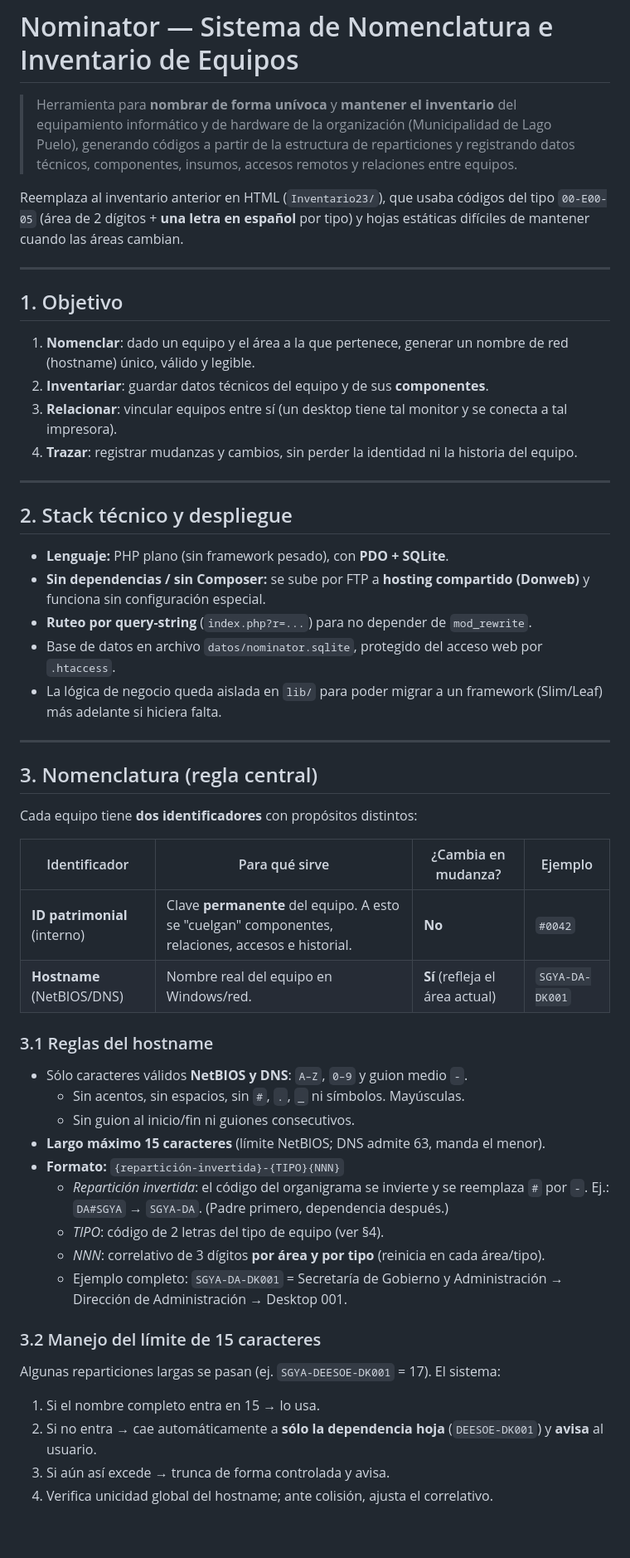
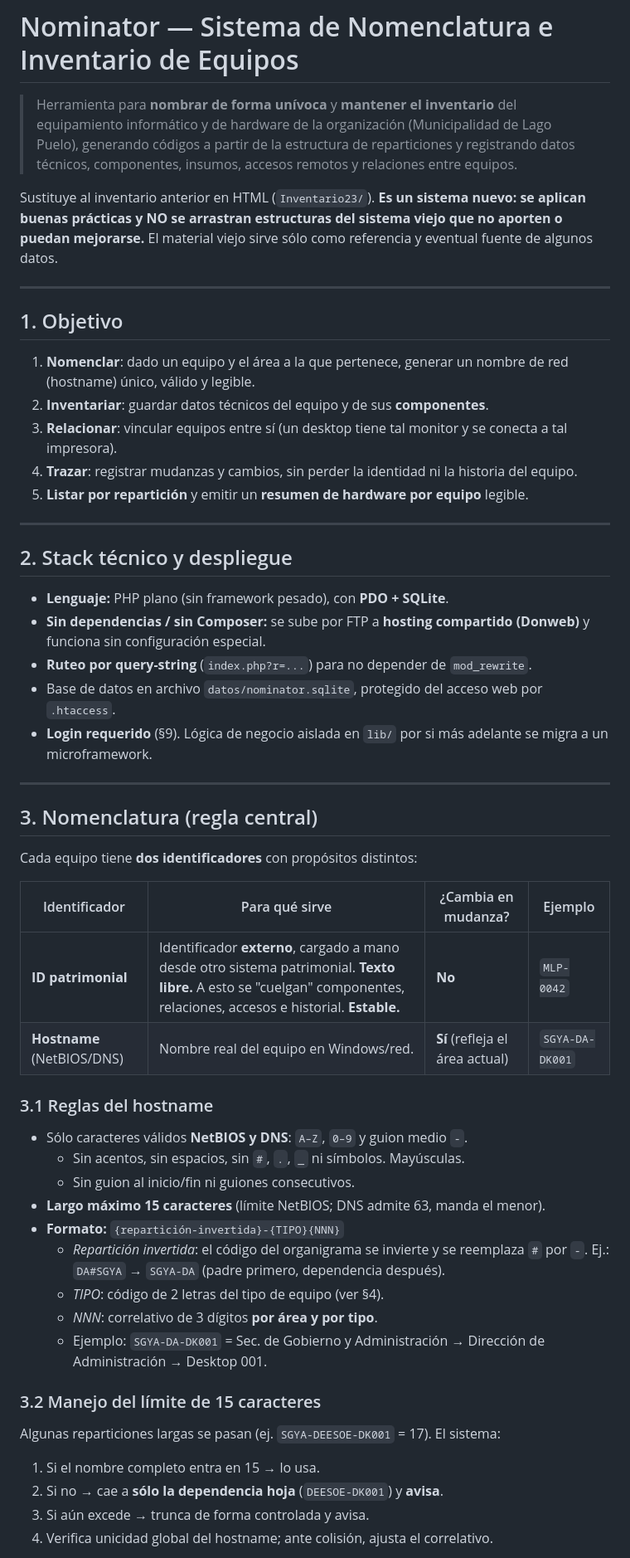
Before and after one commit to stms-mlp/herramientas, a Markdown page: Nominator/requerimientos.md, the part around one of its changes. Shown at 83% size. GitHub-like rendering; blank space fills up the shorter version.

```diff
--- a/Nominator/requerimientos.md
+++ b/Nominator/requerimientos.md
@@ -6,9 +6,10 @@
 > registrando datos técnicos, componentes, insumos, accesos remotos y relaciones
 > entre equipos.
 
-Reemplaza al inventario anterior en HTML (`Inventario23/`), que usaba códigos
-del tipo `00-E00-05` (área de 2 dígitos + **una letra en español** por tipo) y
-hojas estáticas difíciles de mantener cuando las áreas cambian.
+Sustituye al inventario anterior en HTML (`Inventario23/`). **Es un sistema
+nuevo: se aplican buenas prácticas y NO se arrastran estructuras del sistema
+viejo que no aporten o puedan mejorarse.** El material viejo sirve sólo como
+referencia y eventual fuente de algunos datos.
 
 ---
 
@@ -21,6 +22,8 @@ hojas estáticas difíciles de mantener cuando las áreas cambian.
    conecta a tal impresora).
 4. **Trazar**: registrar mudanzas y cambios, sin perder la identidad ni la
    historia del equipo.
+5. **Listar por repartición** y emitir un **resumen de hardware por equipo**
+   legible.
 
 ---
 
@@ -33,8 +36,8 @@ hojas estáticas difíciles de mantener cuando las áreas cambian.
   `mod_rewrite`.
 - Base de datos en archivo `datos/nominator.sqlite`, protegido del acceso web
   por `.htaccess`.
-- La lógica de negocio queda aislada en `lib/` para poder migrar a un framework
-  (Slim/Leaf) más adelante si hiciera falta.
+- **Login requerido** (§9). Lógica de negocio aislada en `lib/` por si más
+  adelante se migra a un microframework.
 
 ---
 
@@ -44,7 +47,7 @@ Cada equipo tiene **dos identificadores** con propósitos distintos:
 
 | Identificador | Para qué sirve | ¿Cambia en mudanza? | Ejemplo |
 |---|---|---|---|
-| **ID patrimonial** (interno) | Clave **permanente** del equipo. A esto se "cuelgan" componentes, relaciones, accesos e historial. | **No** | `#0042` |
+| **ID patrimonial** | Identificador **externo**, cargado a mano desde otro sistema patrimonial. **Texto libre.** A esto se "cuelgan" componentes, relaciones, accesos e historial. **Estable.** | **No** | `MLP-0042` |
 | **Hostname** (NetBIOS/DNS) | Nombre real del equipo en Windows/red. | **Sí** (refleja el área actual) | `SGYA-DA-DK001` |
 
 ### 3.1 Reglas del hostname
@@ -55,21 +58,19 @@ Cada equipo tiene **dos identificadores** con propósitos distintos:
 - **Largo máximo 15 caracteres** (límite NetBIOS; DNS admite 63, manda el menor).
 - **Formato:** `{repartición-invertida}-{TIPO}{NNN}`
   - *Repartición invertida*: el código del organigrama se invierte y se
-    reemplaza `#` por `-`. Ej.: `DA#SGYA` → `SGYA-DA`. (Padre primero, dependencia
-    después.)
+    reemplaza `#` por `-`. Ej.: `DA#SGYA` → `SGYA-DA` (padre primero,
+    dependencia después).
   - *TIPO*: código de 2 letras del tipo de equipo (ver §4).
-  - *NNN*: correlativo de 3 dígitos **por área y por tipo** (reinicia en cada
-    área/tipo).
-  - Ejemplo completo: `SGYA-DA-DK001` = Secretaría de Gobierno y Administración →
-    Dirección de Administración → Desktop 001.
+  - *NNN*: correlativo de 3 dígitos **por área y por tipo**.
+  - Ejemplo: `SGYA-DA-DK001` = Sec. de Gobierno y Administración → Dirección de
+    Administración → Desktop 001.
 
 ### 3.2 Manejo del límite de 15 caracteres
 
 Algunas reparticiones largas se pasan (ej. `SGYA-DEESOE-DK001` = 17). El sistema:
 
 1. Si el nombre completo entra en 15 → lo usa.
-2. Si no entra → cae automáticamente a **sólo la dependencia hoja**
-   (`DEESOE-DK001`) y **avisa** al usuario.
-3. Si aún así excede → trunca de forma controlada y avisa.
+2. Si no → cae a **sólo la dependencia hoja** (`DEESOE-DK001`) y **avisa**.
+3. Si aún excede → trunca de forma controlada y avisa.
 4. Verifica unicidad global del hostname; ante colisión, ajusta el correlativo.
 
```
Also changed, not shown: other parts of Nominator/requerimientos.md (+66 -63 lines).
